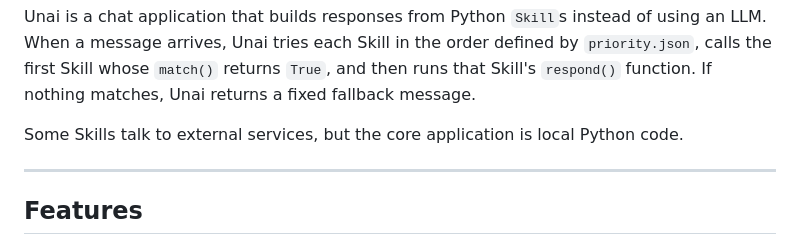
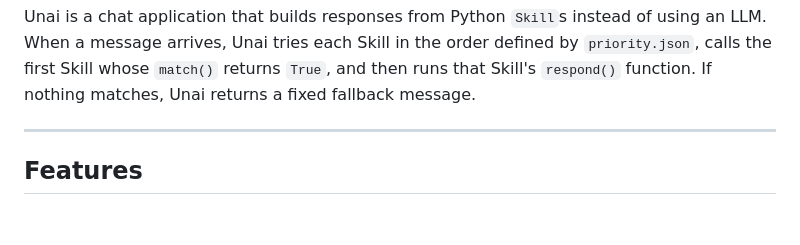
Before and after one commit to PixelNest256/Unai, a Markdown page: README.md, the part around the change. Rendered like a GitHub page; blank space fills up the shorter version.

```diff
--- a/README.md
+++ b/README.md
@@ -3,8 +3,6 @@
 Unai is a chat application that builds responses from Python `Skill`s instead of using an LLM.
 When a message arrives, Unai tries each Skill in the order defined by `priority.json`, calls the first Skill whose `match()` returns `True`, and then runs that Skill's `respond()` function.
 If nothing matches, Unai returns a fixed fallback message.
-
-Some Skills talk to external services, but the core application is local Python code.
 
 ---
 
```
